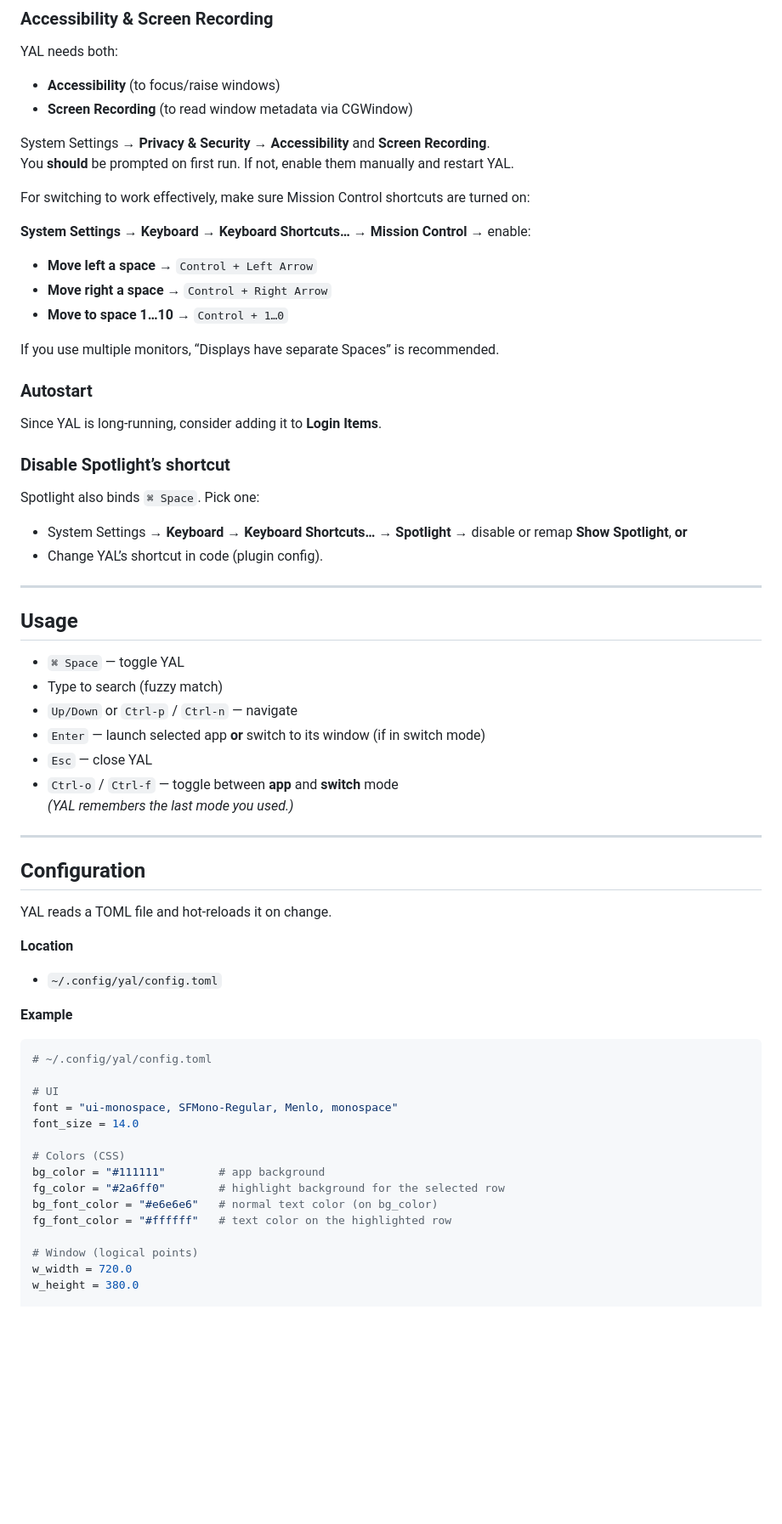
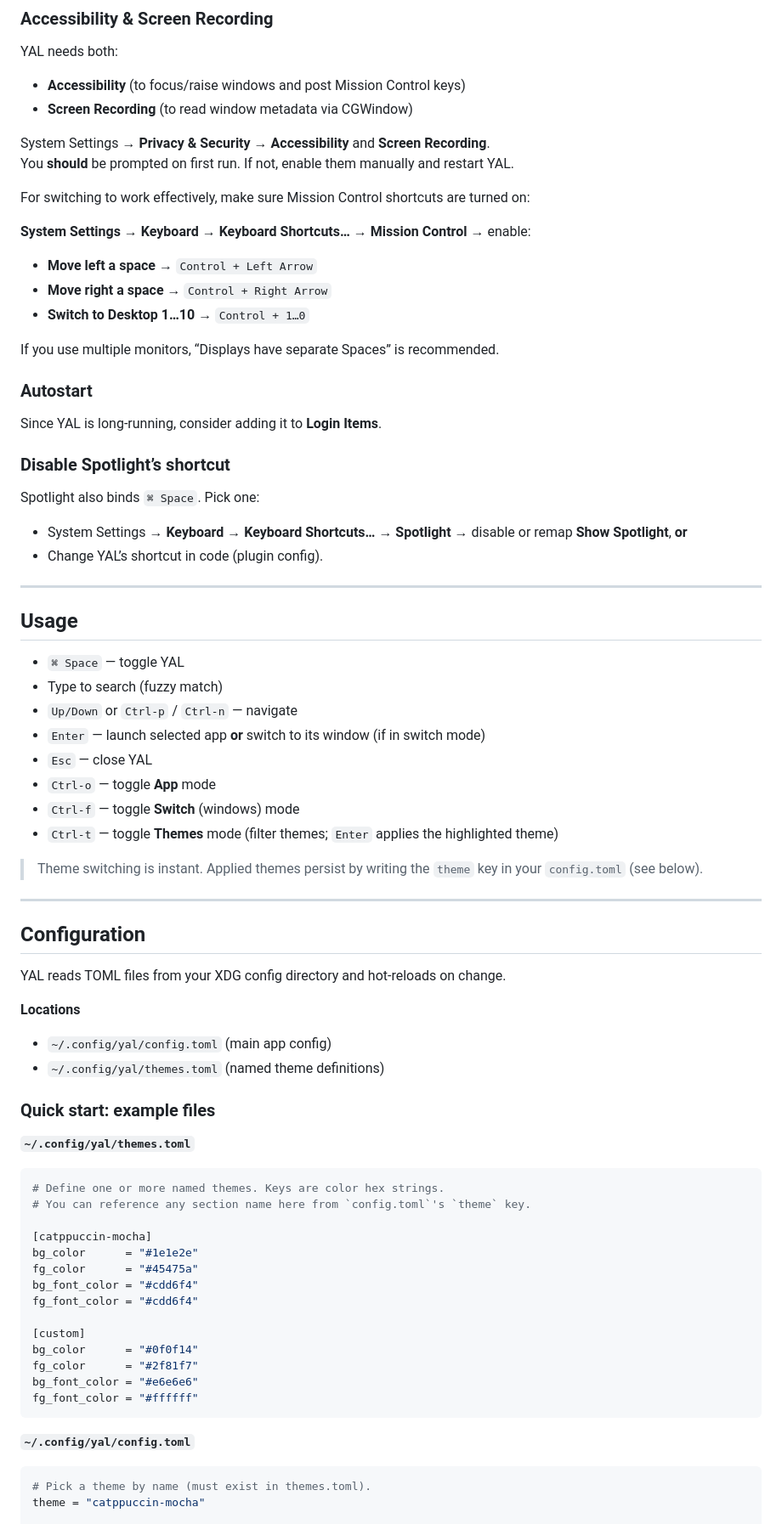
Before and after one commit to klaatu01/yal, a Markdown page: README.md, the part around one of its changes. Shown at 85% size. Rendered like a GitHub page; blank space fills up the shorter version.

````diff
--- a/README.md
+++ b/README.md
@@ -105,7 +106,7 @@ Tested on Apple Silicon with **macOS 15+**.
 
 YAL needs both:
 
-- **Accessibility** (to focus/raise windows)
+- **Accessibility** (to focus/raise windows and post Mission Control keys)
 - **Screen Recording** (to read window metadata via CGWindow)
 
 System Settings → **Privacy & Security** → **Accessibility** and **Screen Recording**.
@@ -116,13 +117,13 @@ For switching to work effectively, make sure Mission Control shortcuts are turne
 **System Settings** → **Keyboard** → **Keyboard Shortcuts…** → **Mission Control** → enable:
 - **Move left a space** → `Control + Left Arrow`
 - **Move right a space** → `Control + Right Arrow`
-- **Move to space 1…10** → `Control + 1…0`
+- **Switch to Desktop 1…10** → `Control + 1…0`
 
 If you use multiple monitors, “Displays have separate Spaces” is recommended.
 
 ### Autostart
 
-Since YAL is long-running, consider adding it to **Login Items**.
+Since YAL is long‑running, consider adding it to **Login Items**.
 
 ### Disable Spotlight’s shortcut
 
@@ -137,38 +138,48 @@ Spotlight also binds `⌘ Space`. Pick one:
 
 - `⌘ Space` — toggle YAL
 - Type to search (fuzzy match)
-- `Up/Down` or `Ctrl-p` / `Ctrl-n` — navigate
+- `Up/Down` or `Ctrl‑p` / `Ctrl‑n` — navigate
 - `Enter` — launch selected app **or** switch to its window (if in switch mode)
 - `Esc` — close YAL
-- `Ctrl-o` / `Ctrl-f` — toggle between **app** and **switch** mode
-  _(YAL remembers the last mode you used.)_
+- `Ctrl‑o` — toggle **App** mode
+- `Ctrl‑f` — toggle **Switch** (windows) mode
+- `Ctrl‑t` — toggle **Themes** mode (filter themes; `Enter` applies the highlighted theme)
+
+> Theme switching is instant. Applied themes persist by writing the `theme` key in your `config.toml` (see below).
 
 ---
 
 ## Configuration
 
-YAL reads a TOML file and hot-reloads it on change.
+YAL reads TOML files from your XDG config directory and hot‑reloads on change.
 
-**Location**
+**Locations**
 
-- `~/.config/yal/config.toml`
+- `~/.config/yal/config.toml` (main app config)
+- `~/.config/yal/themes.toml` (named theme definitions)
 
-**Example**
+### Quick start: example files
 
+**`~/.config/yal/themes.toml`**
 ```toml
-# ~/.config/yal/config.toml
+# Define one or more named themes. Keys are color hex strings.
+# You can reference any section name here from `config.toml`'s `theme` key.
 
-# UI
-font = "ui-monospace, SFMono-Regular, Menlo, monospace"
-font_size = 14.0
+[catppuccin-mocha]
+bg_color      = "#1e1e2e"
+fg_color      = "#45475a"
+bg_font_color = "#cdd6f4"
+fg_font_color = "#cdd6f4"
 
-# Colors (CSS)
-bg_color = "#111111"        # app background
-fg_color = "#2a6ff0"        # highlight background for the selected row
-bg_font_color = "#e6e6e6"   # normal text color (on bg_color)
-fg_font_color = "#ffffff"   # text color on the highlighted row
+[custom]
+bg_color      = "#0f0f14"
+fg_color      = "#2f81f7"
+bg_font_color = "#e6e6e6"
+fg_font_color = "#ffffff"
+```
 
-# Window (logical points)
-w_width = 720.0
-w_height = 380.0
+**`~/.config/yal/config.toml`**
+```toml
+# Pick a theme by name (must exist in themes.toml).
+theme = "catppuccin-mocha"
 
````
Also changed, not shown: other parts of README.md (+52 -36 lines).
